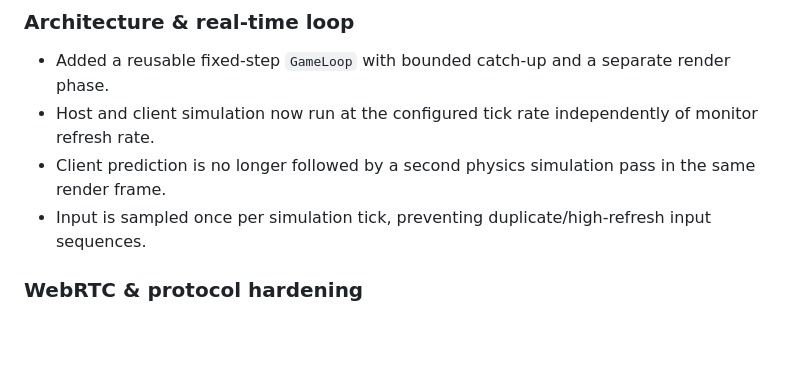
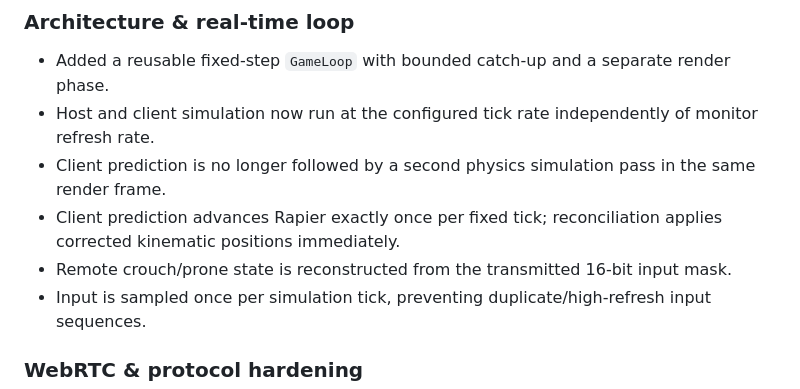
Before and after one commit to AminBrave/browser-fps-p2p, a Markdown page: CHANGELOG.md, the part around the change. Rendered like a GitHub page; blank space fills up the shorter version.

Commit message:
fix: document prediction and stance synchronization corrections

```diff
--- a/CHANGELOG.md
+++ b/CHANGELOG.md
@@ -8,6 +8,8 @@ All notable changes to **browser-fps-p2p** are documented here.
 - Added a reusable fixed-step `GameLoop` with bounded catch-up and a separate render phase.
 - Host and client simulation now run at the configured tick rate independently of monitor refresh rate.
 - Client prediction is no longer followed by a second physics simulation pass in the same render frame.
+- Client prediction advances Rapier exactly once per fixed tick; reconciliation applies corrected kinematic positions immediately.
+- Remote crouch/prone state is reconstructed from the transmitted 16-bit input mask.
 - Input is sampled once per simulation tick, preventing duplicate/high-refresh input sequences.
 
 ### WebRTC & protocol hardening
```
